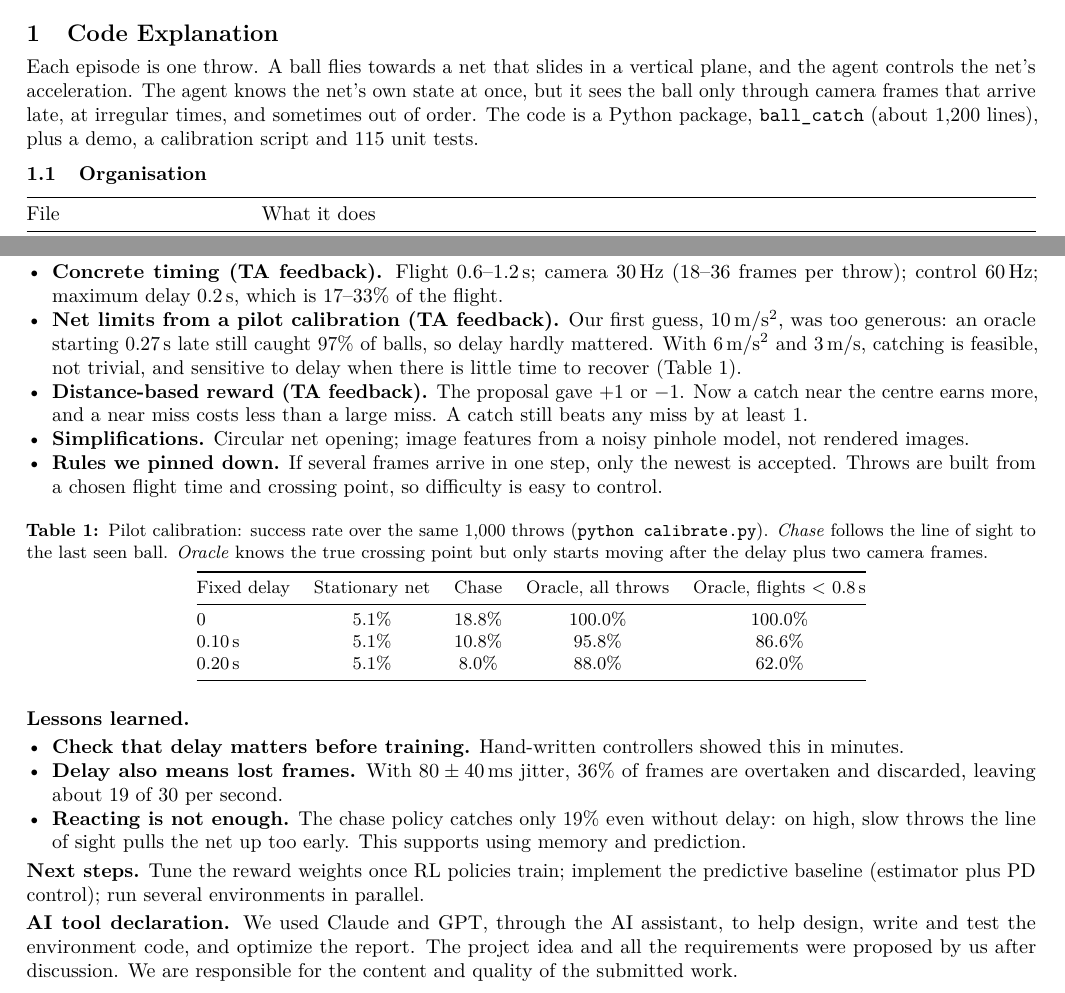
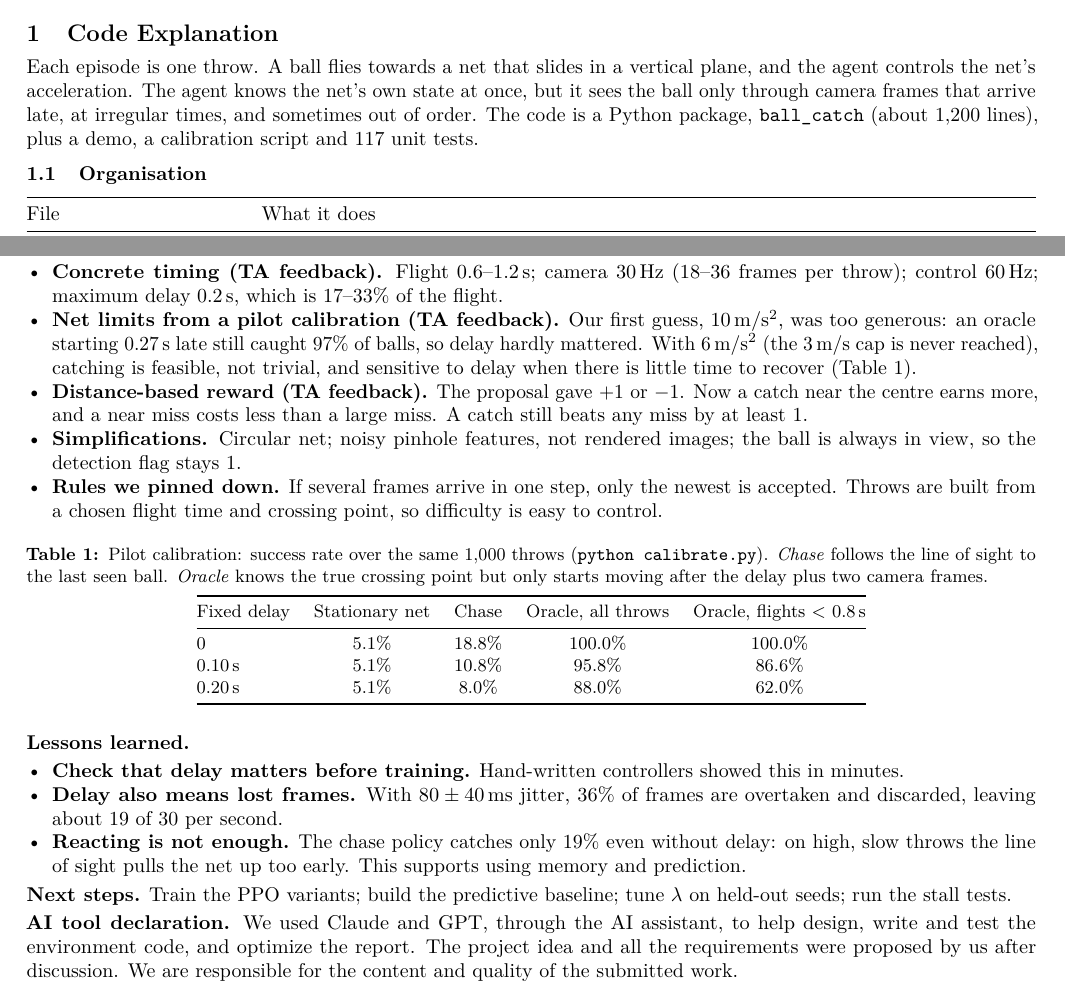
Before and after one commit to lalayang123456-ctrl/ME5418_Group30, a LaTeX document (report/OpenAI Gym Code Report.tex): two parts of pages 1 and 2 of 2, joined at a grey line, cut so that both start at the same text. Compiled offline with pdfLaTeX.

Commit message:
Report: 117 tests, binding net limit, detection flag, next steps

```diff
--- a/report/OpenAI Gym Code Report.tex
+++ b/report/OpenAI Gym Code Report.tex
@@ -39,7 +39,7 @@ Each episode is one throw. A ball flies towards a net that slides in a vertical
 controls the net's acceleration. The agent knows the net's own state at once, but it sees the ball only
 through camera frames that arrive late, at irregular times, and sometimes out of order.
 The code is a Python package, \code{ball\_catch} (about 1,200 lines), plus a demo, a calibration
-script and 115 unit tests.
+script and 117 unit tests.
 
 \subsection{Organisation}
 
@@ -146,12 +146,13 @@ study. The price was building our own visualisation.
         throw); control 60\,Hz; maximum delay 0.2\,s, which is 17--33\% of the flight.
   \item \textbf{Net limits from a pilot calibration (TA feedback).} Our first guess, 10\,m/s$^2$, was
         too generous: an oracle starting 0.27\,s late still caught 97\% of balls, so delay hardly
-        mattered. With 6\,m/s$^2$ and 3\,m/s, catching is feasible, not trivial, and sensitive to delay
-        when there is little time to recover (Table~\ref{tab:calibration}).
+        mattered. With 6\,m/s$^2$ (the 3\,m/s cap is never reached), catching is feasible, not trivial,
+        and sensitive to delay when there is little time to recover (Table~\ref{tab:calibration}).
   \item \textbf{Distance-based reward (TA feedback).} The proposal gave $+1$ or $-1$. Now a catch near
         the centre earns more, and a near miss costs less than a large miss. A catch still beats any
         miss by at least 1.
-  \item \textbf{Simplifications.} Circular net opening; image features from a noisy pinhole model, not rendered images.
+  \item \textbf{Simplifications.} Circular net; noisy pinhole features, not rendered images; the ball is
+        always in view, so the detection flag stays 1.
   \item \textbf{Rules we pinned down.} If several frames arrive in one step, only the newest is accepted.
         Throws are built from a chosen flight time and crossing point, so difficulty is easy to control.
 \end{itemize}
@@ -184,8 +185,7 @@ study. The price was building our own visualisation.
         prediction.
 \end{itemize}
 
-\textbf{Next steps.} Tune the reward weights once RL policies train; implement the predictive baseline
-(estimator plus PD control); run several environments in parallel.
+\textbf{Next steps.} Train the PPO variants; build the predictive baseline; tune $\lambda$ on held-out seeds; run the stall tests.
 
 \textbf{AI tool declaration.} We used Claude and GPT, through the AI assistant, to help design, write and
 test the environment code, and optimize the report. The project idea and all the requirements were
```
Also changed, not shown: report/OpenAI Gym Code Report.pdf.
